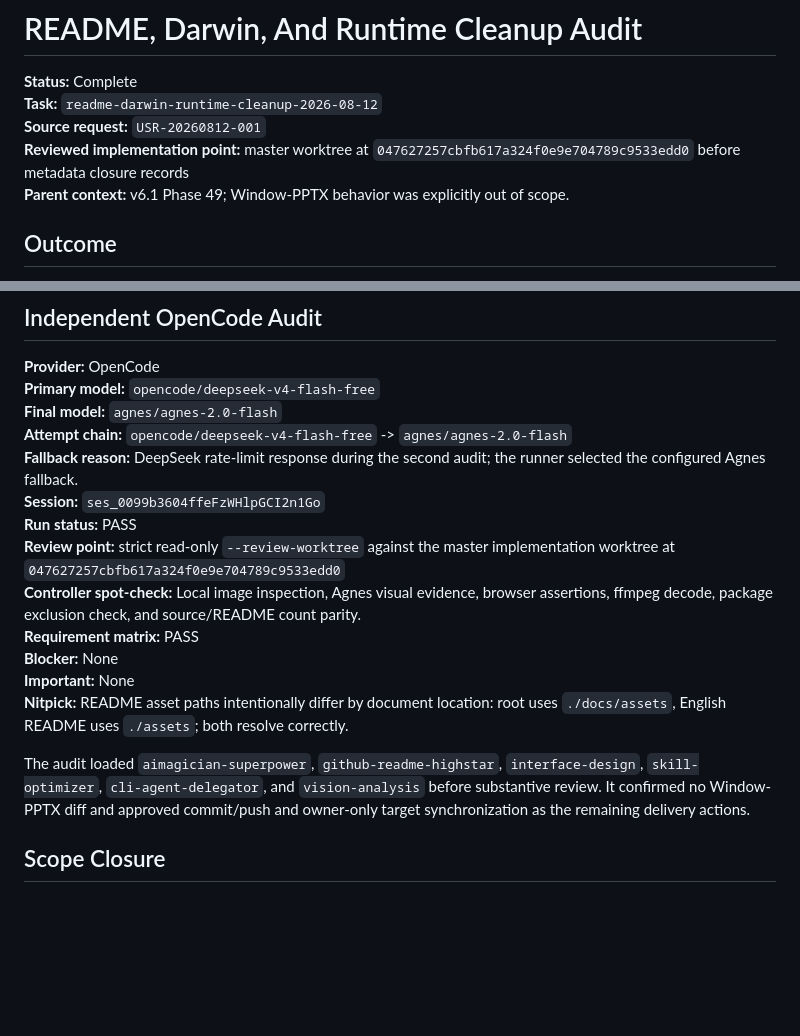
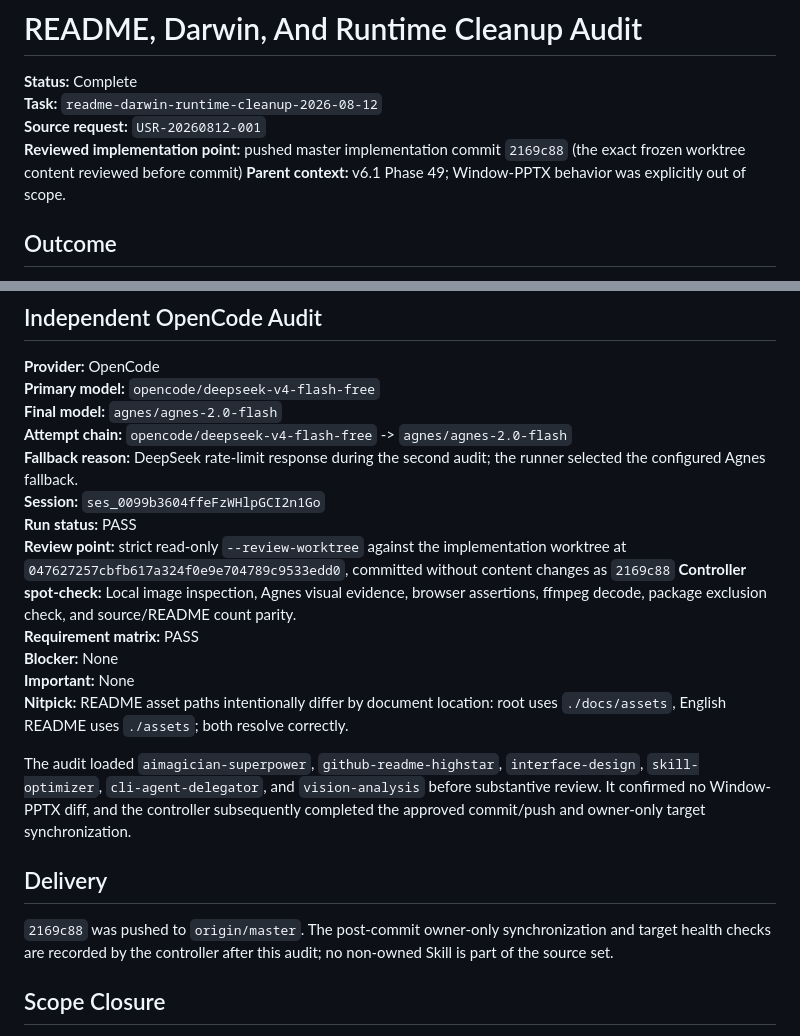
Before and after one commit to TobeMagic/aimagician-skills, a Markdown page: docs/audits/readme-darwin-runtime-cleanup-2026-08-12.md, 2 parts joined by grey strips. Drawn GitHub-style; blank space fills up the shorter version.

Commit message:
docs: close readme cleanup audit

```diff
--- a/docs/audits/readme-darwin-runtime-cleanup-2026-08-12.md
+++ b/docs/audits/readme-darwin-runtime-cleanup-2026-08-12.md
@@ -3,7 +3,7 @@
 **Status:** Complete
 **Task:** `readme-darwin-runtime-cleanup-2026-08-12`
 **Source request:** `USR-20260812-001`
-**Reviewed implementation point:** master worktree at `047627257cbfb617a324f0e9e704789c9533edd0` before metadata closure records
+**Reviewed implementation point:** pushed master implementation commit `2169c88` (the exact frozen worktree content reviewed before commit)
 **Parent context:** v6.1 Phase 49; Window-PPTX behavior was explicitly out of scope.
 
 ## Outcome
@@ -70,14 +70,18 @@ These scores are static quality evidence only; behavioral tests, source inspecti
 **Fallback reason:** DeepSeek rate-limit response during the second audit; the runner selected the configured Agnes fallback.
 **Session:** `ses_0099b3604ffeFzWHlpGCI2n1Go`
 **Run status:** PASS
-**Review point:** strict read-only `--review-worktree` against the master implementation worktree at `047627257cbfb617a324f0e9e704789c9533edd0`
+**Review point:** strict read-only `--review-worktree` against the implementation worktree at `047627257cbfb617a324f0e9e704789c9533edd0`, committed without content changes as `2169c88`
 **Controller spot-check:** Local image inspection, Agnes visual evidence, browser assertions, ffmpeg decode, package exclusion check, and source/README count parity.
 **Requirement matrix:** PASS
 **Blocker:** None
 **Important:** None
 **Nitpick:** README asset paths intentionally differ by document location: root uses `./docs/assets`, English README uses `./assets`; both resolve correctly.
 
-The audit loaded `aimagician-superpower`, `github-readme-highstar`, `interface-design`, `skill-optimizer`, `cli-agent-delegator`, and `vision-analysis` before substantive review. It confirmed no Window-PPTX diff and approved commit/push and owner-only target synchronization as the remaining delivery actions.
+The audit loaded `aimagician-superpower`, `github-readme-highstar`, `interface-design`, `skill-optimizer`, `cli-agent-delegator`, and `vision-analysis` before substantive review. It confirmed no Window-PPTX diff, and the controller subsequently completed the approved commit/push and owner-only target synchronization.
+
+## Delivery
+
+`2169c88` was pushed to `origin/master`. The post-commit owner-only synchronization and target health checks are recorded by the controller after this audit; no non-owned Skill is part of the source set.
 
 ## Scope Closure
 
```
Also changed, not shown: .planning/STATE.md (+4 -4 lines), .planning/tasks/readme-darwin-runtime-cleanup-2026-08-12.md (+3 -3 lines).
